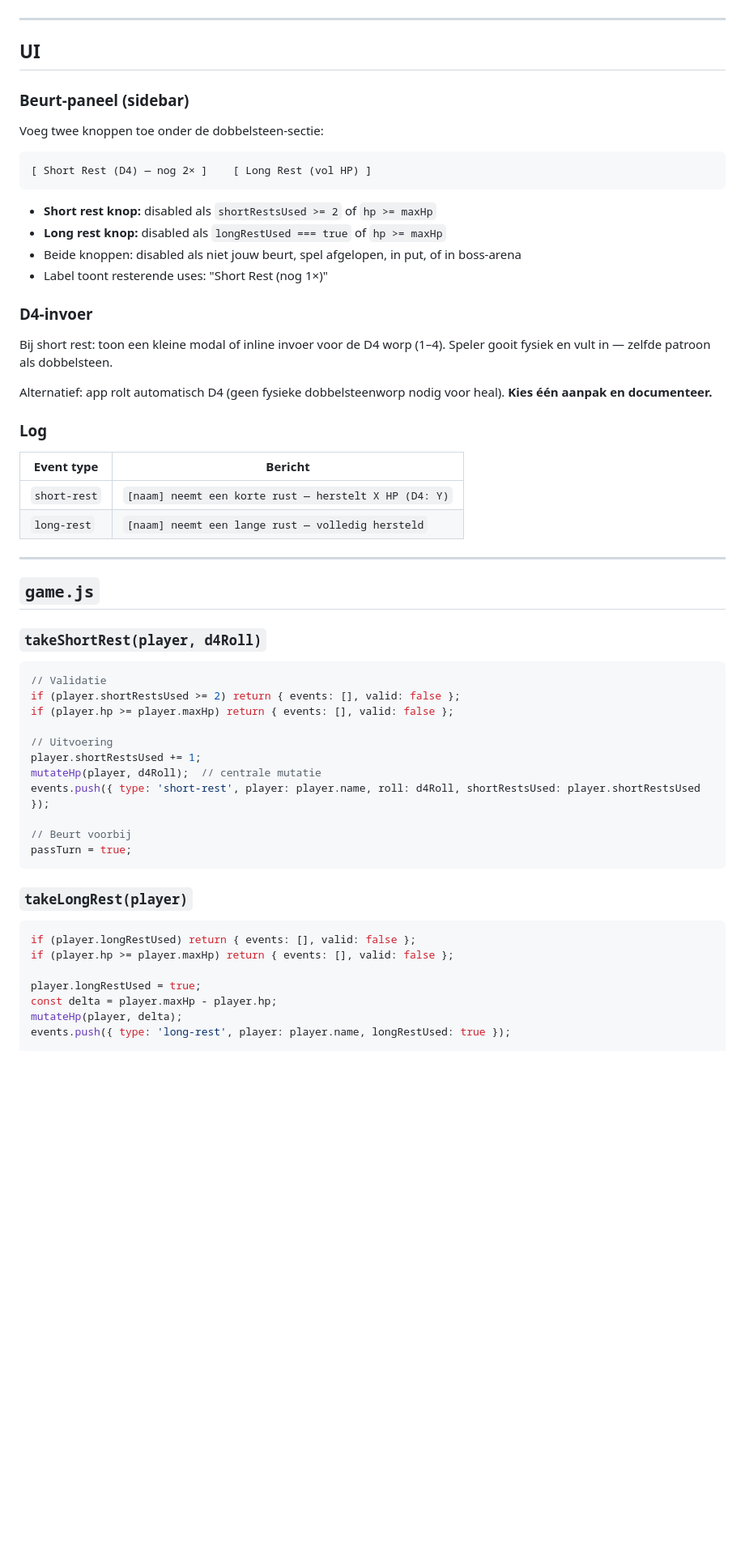
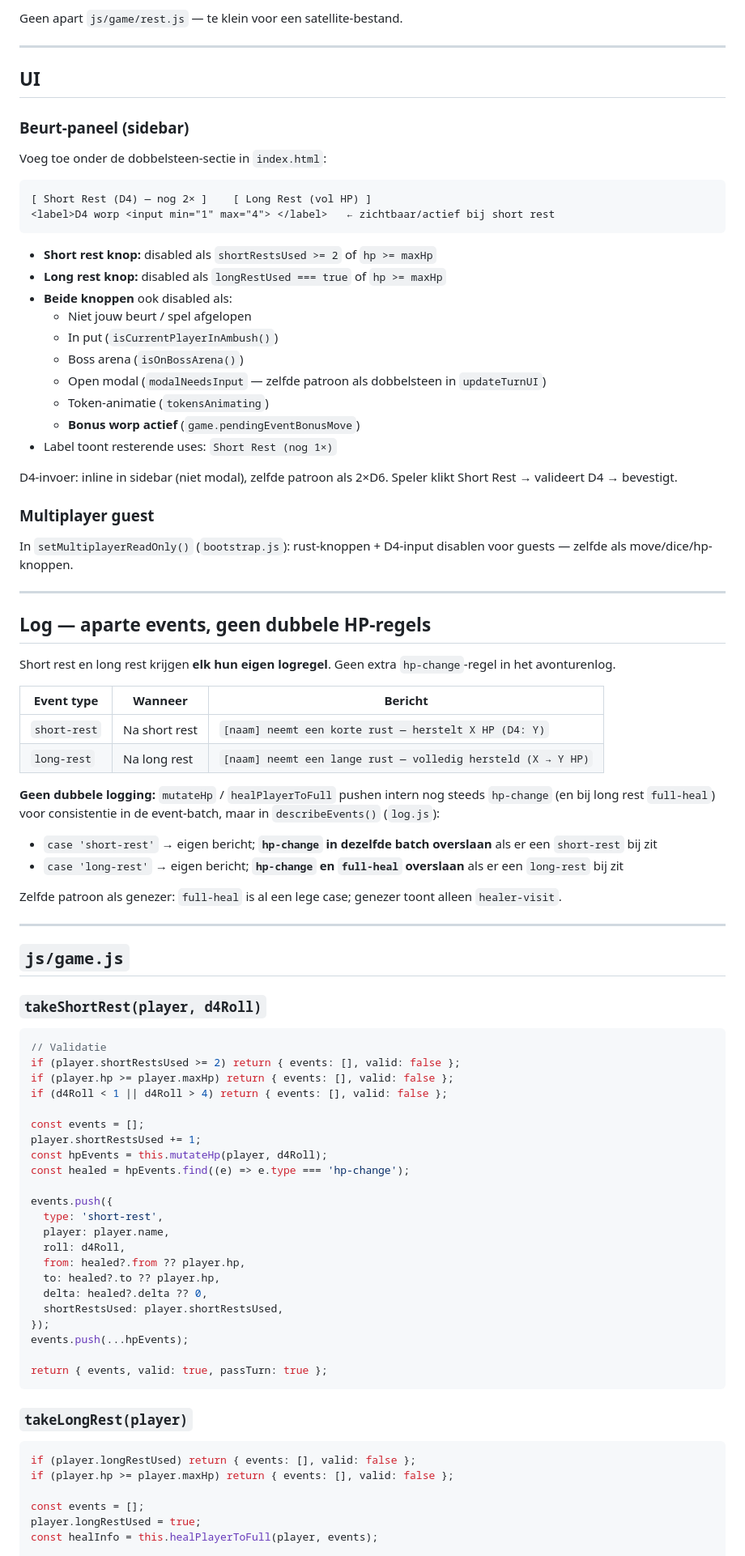
Before and after one commit to V3xillum/dnd-board, a Markdown page: MD/sessie-12-rust-mechanic.md, the part around one of its changes. Shown at 81% size. Rendered like a GitHub page; blank space fills up the shorter version.

````diff
--- a/MD/sessie-12-rust-mechanic.md
+++ b/MD/sessie-12-rust-mechanic.md
@@ -45,3 +70,4 @@ Toevoegen aan `addPlayer()`:
+Geen apart `js/game/rest.js` — te klein voor een satellite-bestand.
 
 ---
 
@@ -49,33 +75,50 @@ Toevoegen aan `addPlayer()`:
 
 ### Beurt-paneel (sidebar)
 
-Voeg twee knoppen toe onder de dobbelsteen-sectie:
+Voeg toe onder de dobbelsteen-sectie in `index.html`:
 
 ```
 [ Short Rest (D4) — nog 2× ]    [ Long Rest (vol HP) ]
+<label>D4 worp <input min="1" max="4"> </label>   ← zichtbaar/actief bij short rest
 ```
 
 - **Short rest knop:** disabled als `shortRestsUsed >= 2` of `hp >= maxHp`
 - **Long rest knop:** disabled als `longRestUsed === true` of `hp >= maxHp`
-- Beide knoppen: disabled als niet jouw beurt, spel afgelopen, in put, of in boss-arena
-- Label toont resterende uses: "Short Rest (nog 1×)"
+- **Beide knoppen** ook disabled als:
+  - Niet jouw beurt / spel afgelopen
+  - In put (`isCurrentPlayerInAmbush()`)
+  - Boss arena (`isOnBossArena()`)
+  - Open modal (`modalNeedsInput` — zelfde patroon als dobbelsteen in `updateTurnUI`)
+  - Token-animatie (`tokensAnimating`)
+  - **Bonus worp actief** (`game.pendingEventBonusMove`)
+- Label toont resterende uses: `Short Rest (nog 1×)`
 
-### D4-invoer
+D4-invoer: inline in sidebar (niet modal), zelfde patroon als 2×D6. Speler klikt Short Rest → valideert D4 → bevestigt.
 
-Bij short rest: toon een kleine modal of inline invoer voor de D4 worp (1–4). Speler gooit fysiek en vult in — zelfde patroon als dobbelsteen.
-
-Alternatief: app rolt automatisch D4 (geen fysieke dobbelsteenworp nodig voor heal). **Kies één aanpak en documenteer.**
-
-### Log
-
-| Event type | Bericht |
-|------------|---------|
-| `short-rest` | `[naam] neemt een korte rust — herstelt X HP (D4: Y)` |
-| `long-rest` | `[naam] neemt een lange rust — volledig hersteld` |
+### Multiplayer guest
+In `setMultiplayerReadOnly()` (`bootstrap.js`): rust-knoppen + D4-input disablen voor guests — zelfde als move/dice/hp-knoppen.
 
 ---
 
-## `game.js`
+## Log — aparte events, geen dubbele HP-regels
+
+Short rest en long rest krijgen **elk hun eigen logregel**. Geen extra `hp-change`-regel in het avonturenlog.
+
+| Event type | Wanneer | Bericht |
+|------------|---------|---------|
+| `short-rest` | Na short rest | `[naam] neemt een korte rust — herstelt X HP (D4: Y)` |
+| `long-rest` | Na long rest | `[naam] neemt een lange rust — volledig hersteld (X → Y HP)` |
+
+**Geen dubbele logging:** `mutateHp` / `healPlayerToFull` pushen intern nog steeds `hp-change` (en bij long rest `full-heal`) voor consistentie in de event-batch, maar in `describeEvents()` (`log.js`):
+
+- `case 'short-rest'` → eigen bericht; **`hp-change` in dezelfde batch overslaan** als er een `short-rest` bij zit
+- `case 'long-rest'` → eigen bericht; **`hp-change` en `full-heal` overslaan** als er een `long-rest` bij zit
+
+Zelfde patroon als genezer: `full-heal` is al een lege case; genezer toont alleen `healer-visit`.
+
+---
+
+## `js/game.js`
 
 ### `takeShortRest(player, d4Roll)`
 
@@ -83,14 +126,25 @@ Alternatief: app rolt automatisch D4 (geen fysieke dobbelsteenworp nodig voor he
 // Validatie
 if (player.shortRestsUsed >= 2) return { events: [], valid: false };
 if (player.hp >= player.maxHp) return { events: [], valid: false };
+if (d4Roll < 1 || d4Roll > 4) return { events: [], valid: false };
 
-// Uitvoering
+const events = [];
 player.shortRestsUsed += 1;
-mutateHp(player, d4Roll);  // centrale mutatie
-events.push({ type: 'short-rest', player: player.name, roll: d4Roll, shortRestsUsed: player.shortRestsUsed });
+const hpEvents = this.mutateHp(player, d4Roll);
+const healed = hpEvents.find((e) => e.type === 'hp-change');
 
-// Beurt voorbij
-passTurn = true;
+events.push({
+  type: 'short-rest',
+  player: player.name,
+  roll: d4Roll,
+  from: healed?.from ?? player.hp,
+  to: healed?.to ?? player.hp,
+  delta: healed?.delta ?? 0,
+  shortRestsUsed: player.shortRestsUsed,
+});
+events.push(...hpEvents);
+
+return { events, valid: true, passTurn: true };
 ```
 
 ### `takeLongRest(player)`
@@ -99,8 +153,7 @@ passTurn = true;
 if (player.longRestUsed) return { events: [], valid: false };
 if (player.hp >= player.maxHp) return { events: [], valid: false };
 
+const events = [];
 player.longRestUsed = true;
-const delta = player.maxHp - player.hp;
-mutateHp(player, delta);
-events.push({ type: 'long-rest', player: player.name, longRestUsed: true });
+const healInfo = this.healPlayerToFull(player, events);
 
````
Also changed, not shown: other parts of MD/sessie-12-rust-mechanic.md (+85 -41 lines).
